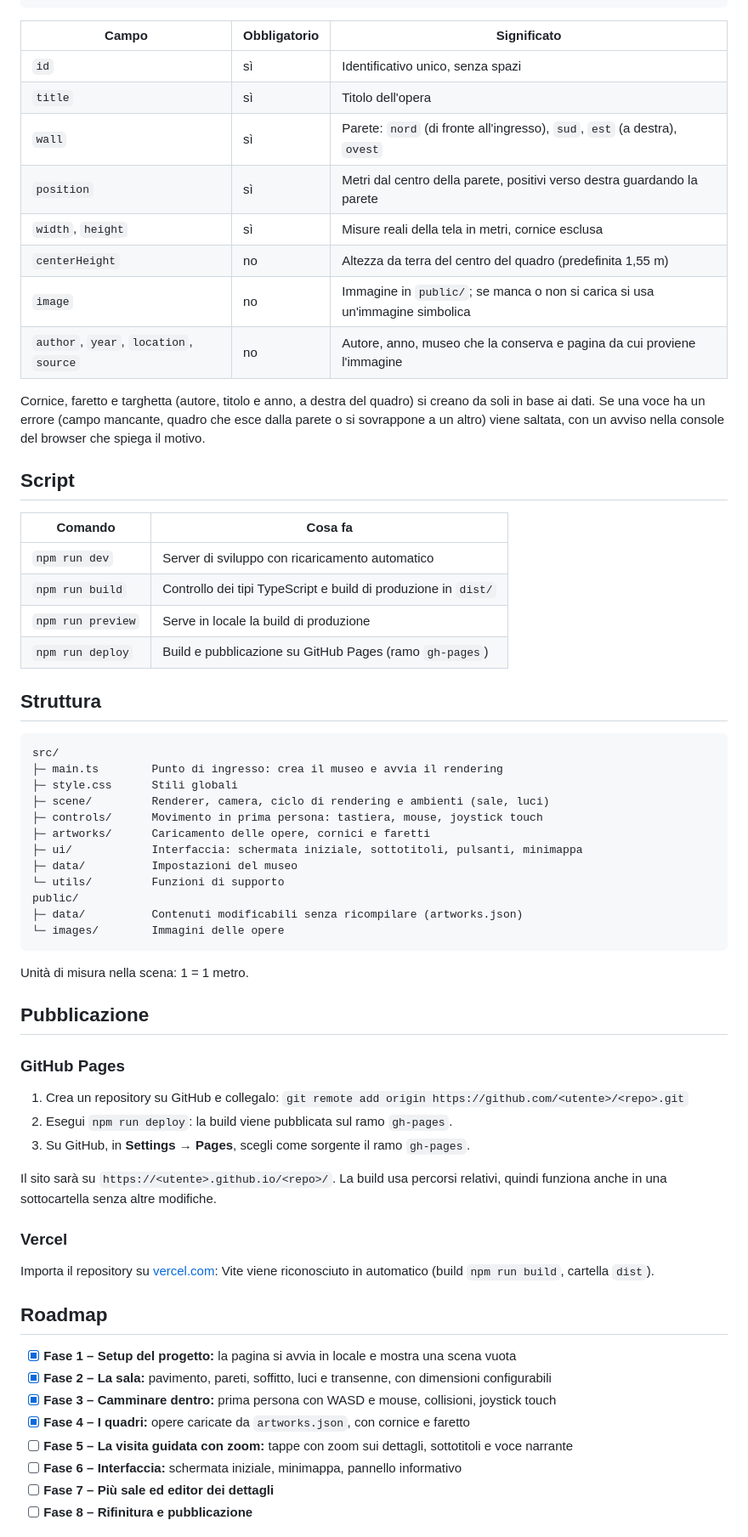
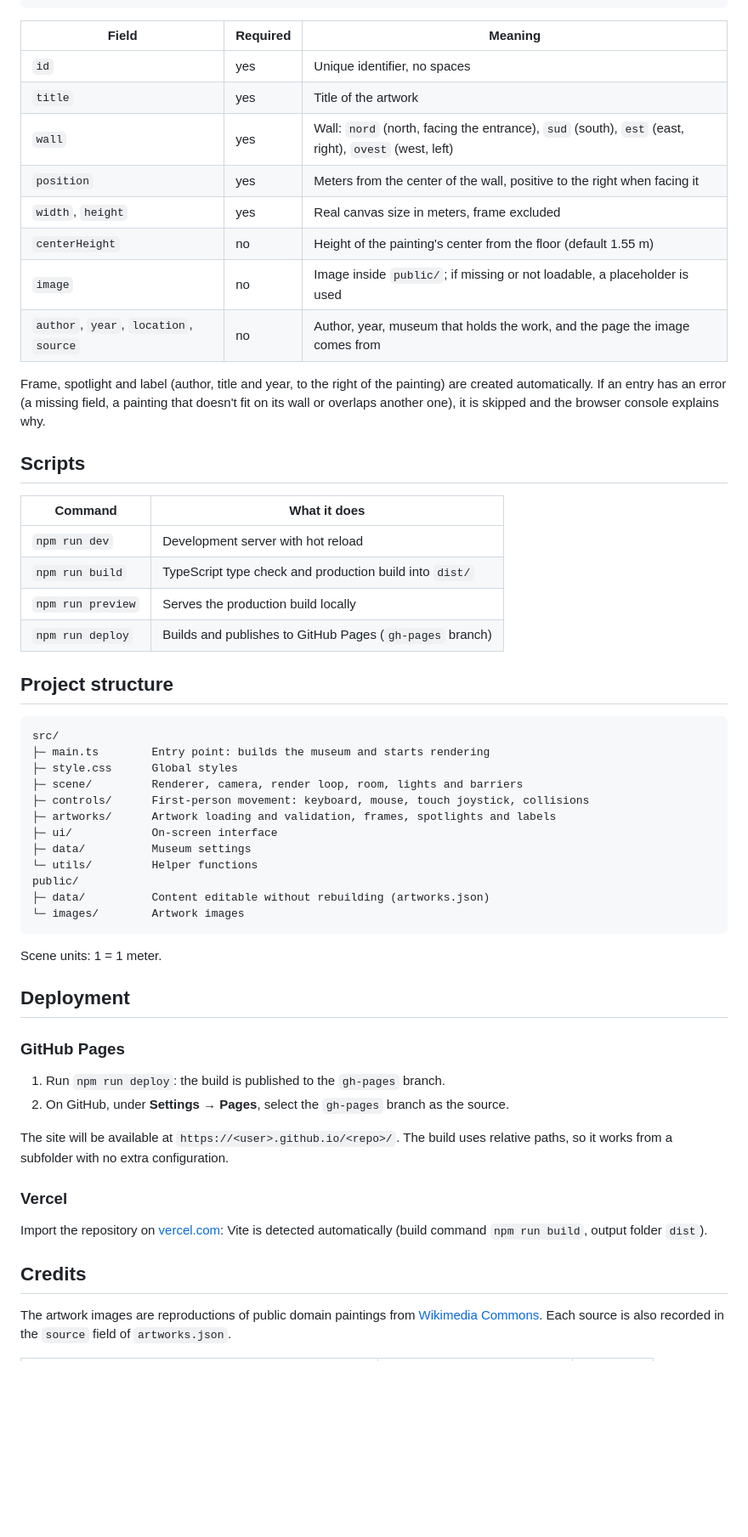
Before and after one commit to zDarius21/OpenMuseum, a Markdown page: README.md, the part around one of its changes. Shown at 85% size. Rendered like a GitHub page; blank space fills up the shorter version.

Commit message:
README in inglese, senza roadmap

````diff
--- a/README.md
+++ b/README.md
@@ -58,69 +67,61 @@ Le opere si trovano in [`public/data/artworks.json`](public/data/artworks.json):
 }
 ```
 
-| Campo          | Obbligatorio | Significato                                                                 |
-| -------------- | ------------ | --------------------------------------------------------------------------- |
-| `id`           | sì           | Identificativo unico, senza spazi                                           |
-| `title`        | sì           | Titolo dell'opera                                                           |
-| `wall`         | sì           | Parete: `nord` (di fronte all'ingresso), `sud`, `est` (a destra), `ovest`    |
-| `position`     | sì           | Metri dal centro della parete, positivi verso destra guardando la parete    |
-| `width`, `height` | sì        | Misure reali della tela in metri, cornice esclusa                           |
-| `centerHeight` | no           | Altezza da terra del centro del quadro (predefinita 1,55 m)                 |
-| `image`        | no           | Immagine in `public/`; se manca o non si carica si usa un'immagine simbolica |
-| `author`, `year`, `location`, `source` | no | Autore, anno, museo che la conserva e pagina da cui proviene l'immagine |
+| Field          | Required | Meaning                                                                       |
+| -------------- | -------- | ----------------------------------------------------------------------------- |
+| `id`           | yes      | Unique identifier, no spaces                                                  |
+| `title`        | yes      | Title of the artwork                                                          |
+| `wall`         | yes      | Wall: `nord` (north, facing the entrance), `sud` (south), `est` (east, right), `ovest` (west, left) |
+| `position`     | yes      | Meters from the center of the wall, positive to the right when facing it      |
+| `width`, `height` | yes   | Real canvas size in meters, frame excluded                                    |
+| `centerHeight` | no       | Height of the painting's center from the floor (default 1.55 m)               |
+| `image`        | no       | Image inside `public/`; if missing or not loadable, a placeholder is used     |
+| `author`, `year`, `location`, `source` | no | Author, year, museum that holds the work, and the page the image comes from |
 
-Cornice, faretto e targhetta (autore, titolo e anno, a destra del quadro) si creano da soli in base ai dati. Se una voce ha un errore (campo mancante, quadro che esce dalla parete o si sovrappone a un altro) viene saltata, con un avviso nella console del browser che spiega il motivo.
+Frame, spotlight and label (author, title and year, to the right of the painting) are created automatically. If an entry has an error (a missing field, a painting that doesn't fit on its wall or overlaps another one), it is skipped and the browser console explains why.
 
-## Script
+## Scripts
 
-| Comando           | Cosa fa                                                       |
-| ----------------- | ------------------------------------------------------------- |
-| `npm run dev`     | Server di sviluppo con ricaricamento automatico               |
-| `npm run build`   | Controllo dei tipi TypeScript e build di produzione in `dist/` |
-| `npm run preview` | Serve in locale la build di produzione                        |
-| `npm run deploy`  | Build e pubblicazione su GitHub Pages (ramo `gh-pages`)       |
+| Command           | What it does                                              |
+| ----------------- | --------------------------------------------------------- |
+| `npm run dev`     | Development server with hot reload                        |
+| `npm run build`   | TypeScript type check and production build into `dist/`   |
+| `npm run preview` | Serves the production build locally                       |
+| `npm run deploy`  | Builds and publishes to GitHub Pages (`gh-pages` branch)  |
 
-## Struttura
+## Project structure
 
 ```
 src/
-├─ main.ts        Punto di ingresso: crea il museo e avvia il rendering
-├─ style.css      Stili globali
-├─ scene/         Renderer, camera, ciclo di rendering e ambienti (sale, luci)
-├─ controls/      Movimento in prima persona: tastiera, mouse, joystick touch
-├─ artworks/      Caricamento delle opere, cornici e faretti
-├─ ui/            Interfaccia: schermata iniziale, sottotitoli, pulsanti, minimappa
-├─ data/          Impostazioni del museo
-└─ utils/         Funzioni di supporto
+├─ main.ts        Entry point: builds the museum and starts rendering
+├─ style.css      Global styles
+├─ scene/         Renderer, camera, render loop, room, lights and barriers
+├─ controls/      First-person movement: keyboard, mouse, touch joystick, collisions
+├─ artworks/      Artwork loading and validation, frames, spotlights and labels
+├─ ui/            On-screen interface
+├─ data/          Museum settings
+└─ utils/         Helper functions
 public/
-├─ data/          Contenuti modificabili senza ricompilare (artworks.json)
-└─ images/        Immagini delle opere
+├─ data/          Content editable without rebuilding (artworks.json)
+└─ images/        Artwork images
 ```
 
-Unità di misura nella scena: 1 = 1 metro.
+Scene units: 1 = 1 meter.
 
-## Pubblicazione
+## Deployment
 
 ### GitHub Pages
 
-1. Crea un repository su GitHub e collegalo: `git remote add origin https://github.com/<utente>/<repo>.git`
-2. Esegui `npm run deploy`: la build viene pubblicata sul ramo `gh-pages`.
-3. Su GitHub, in **Settings → Pages**, scegli come sorgente il ramo `gh-pages`.
+1. Run `npm run deploy`: the build is published to the `gh-pages` branch.
+2. On GitHub, under **Settings → Pages**, select the `gh-pages` branch as the source.
 
-Il sito sarà su `https://<utente>.github.io/<repo>/`. La build usa percorsi relativi, quindi funziona anche in una sottocartella senza altre modifiche.
+The site will be available at `https://<user>.github.io/<repo>/`. The build uses relative paths, so it works from a subfolder with no extra configuration.
 
 ### Vercel
 
-Importa il repository su [vercel.com](https://vercel.com): Vite viene riconosciuto in automatico (build `npm run build`, cartella `dist`).
+Import the repository on [vercel.com](https://vercel.com): Vite is detected automatically (build command `npm run build`, output folder `dist`).
 
-## Roadmap
+## Credits
 
-- [x] **Fase 1 – Setup del progetto:** la pagina si avvia in locale e mostra una scena vuota
-- [x] **Fase 2 – La sala:** pavimento, pareti, soffitto, luci e transenne, con dimensioni configurabili
-- [x] **Fase 3 – Camminare dentro:** prima persona con WASD e mouse, collisioni, joystick touch
-- [x] **Fase 4 – I quadri:** opere caricate da `artworks.json`, con cornice e faretto
-- [ ] **Fase 5 – La visita guidata con zoom:** tappe con zoom sui dettagli, sottotitoli e voce narrante
-- [ ] **Fase 6 – Interfaccia:** schermata iniziale, minimappa, pannello informativo
-- [ ] **Fase 7 – Più sale ed editor dei dettagli**
-- [ ] **Fase 8 – Rifinitura e pubblicazione**
+The artwork images are reproductions of public domain paintings from [Wikimedia Commons](https://commons.wikimedia.org). Each source is also recorded in the `source` field of `artworks.json`.
 
````
Also changed, not shown: other parts of README.md (+48 -43 lines).
